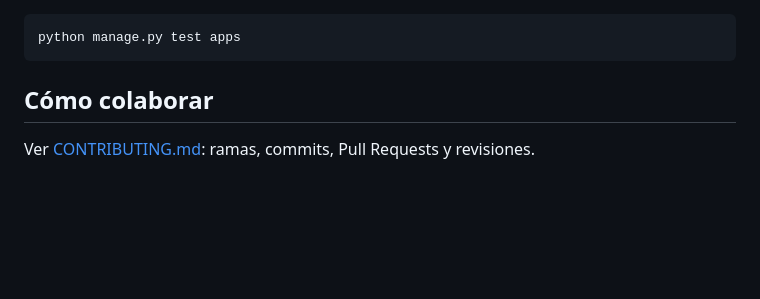
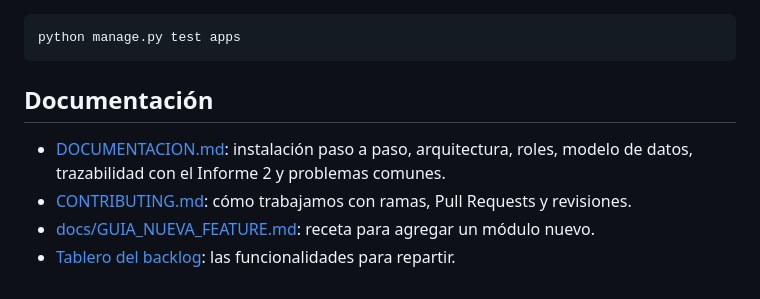
Before and after one commit to Trinity-Codex/Proyecto_CondoHub, a Markdown page: README.md, the part around the change. Rendered like a GitHub page; blank space fills up the shorter version.

````diff
--- a/README.md
+++ b/README.md
@@ -68,6 +68,9 @@ Las funcionalidades pendientes (gastos comunes, pagos, reportes, proveedores, et
 python manage.py test apps
 ```
 
-## Cómo colaborar
+## Documentación
 
-Ver [CONTRIBUTING.md](CONTRIBUTING.md): ramas, commits, Pull Requests y revisiones.
+- [DOCUMENTACION.md](DOCUMENTACION.md): instalación paso a paso, arquitectura, roles, modelo de datos, trazabilidad con el Informe 2 y problemas comunes.
+- [CONTRIBUTING.md](CONTRIBUTING.md): cómo trabajamos con ramas, Pull Requests y revisiones.
+- [docs/GUIA_NUEVA_FEATURE.md](docs/GUIA_NUEVA_FEATURE.md): receta para agregar un módulo nuevo.
+- [Tablero del backlog](https://github.com/orgs/Trinity-Codex/projects/1): las funcionalidades para repartir.
````
Also changed, not shown: DOCUMENTACION.md (added, +380 -0 lines), docs/GUIA_NUEVA_FEATURE.md (added, +309 -0 lines).
